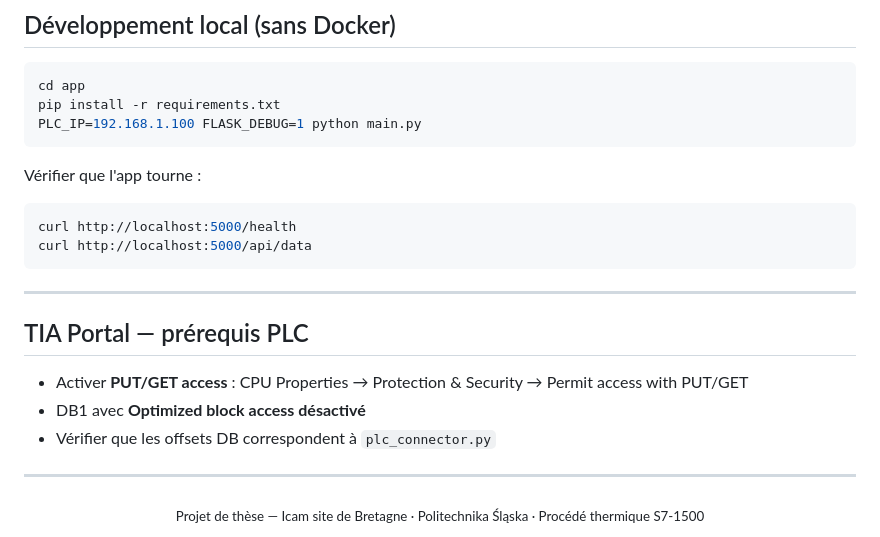
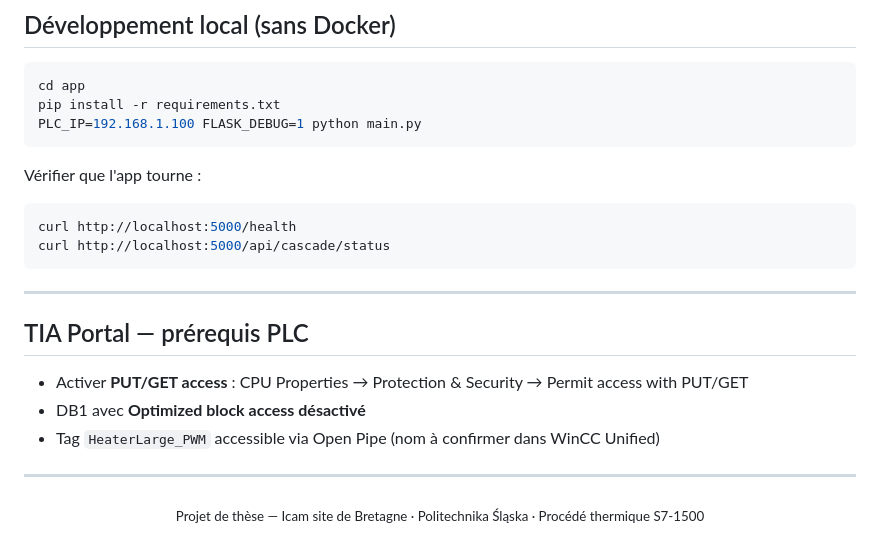
Before and after one commit to eloipicard-sys/project-s7, a Markdown page: README.md, the part around one of its changes. Rendered like a GitHub page.

````diff
--- a/README.md
+++ b/README.md
@@ -274,7 +285,7 @@ PLC_IP=192.168.1.100 FLASK_DEBUG=1 python main.py
 Vérifier que l'app tourne :
 ```bash
 curl http://localhost:5000/health
-curl http://localhost:5000/api/data
+curl http://localhost:5000/api/cascade/status
 ```
 
 ---
@@ -283,7 +294,7 @@ curl http://localhost:5000/api/data
 
 - Activer **PUT/GET access** : CPU Properties → Protection & Security → Permit access with PUT/GET
 - DB1 avec **Optimized block access désactivé**
-- Vérifier que les offsets DB correspondent à `plc_connector.py`
+- Tag `HeaterLarge_PWM` accessible via Open Pipe (nom à confirmer dans WinCC Unified)
 
 ---
 
````
Also changed, not shown: other parts of README.md (+56 -45 lines).
